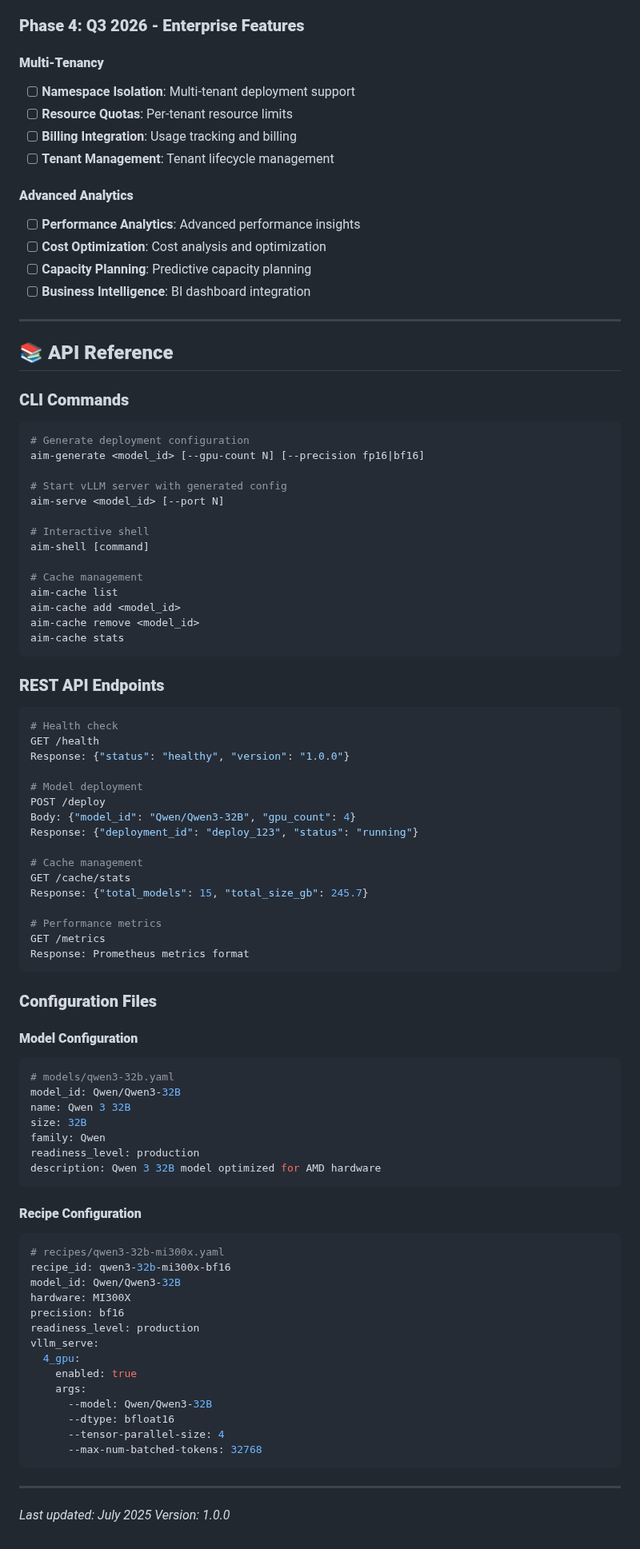
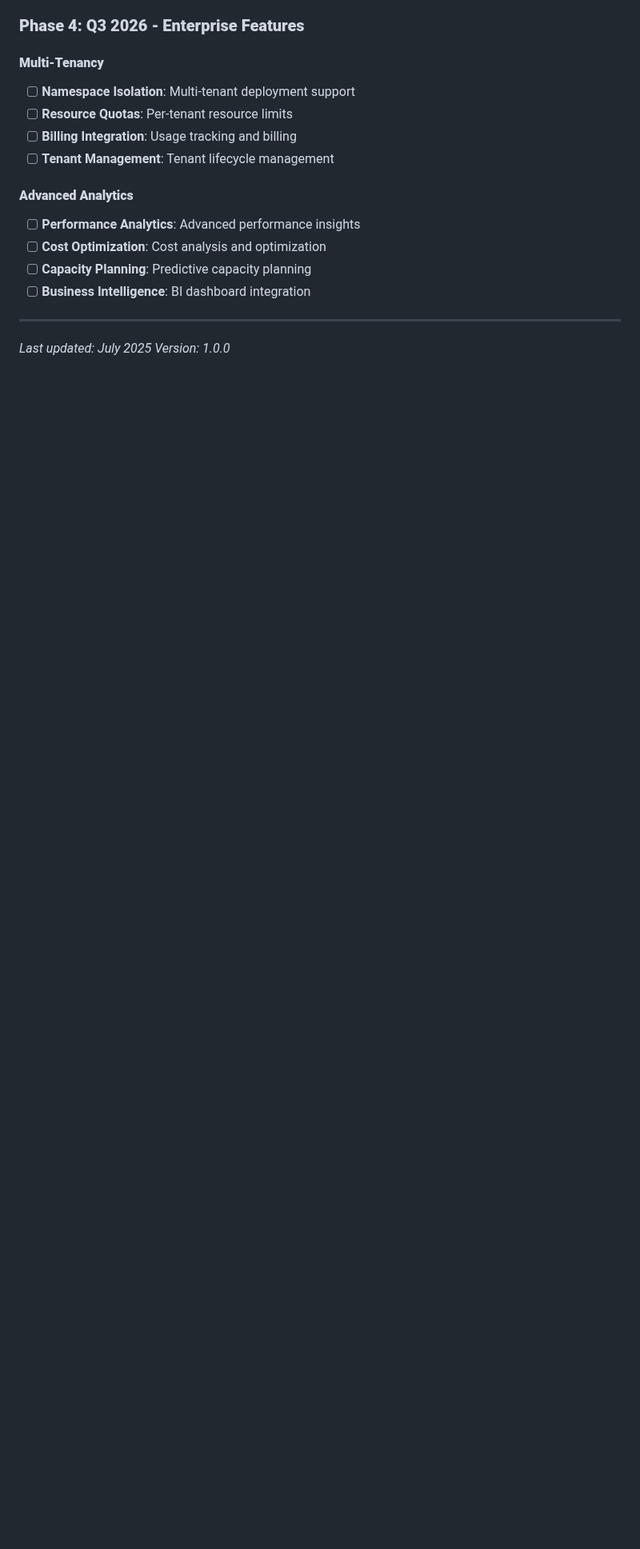
Before and after one commit to Yu-amd/aim-engine, a Markdown page: AIM_ENGINE_OVERVIEW.md, the part around the change. Shown at 80% size. Rendered like a GitHub page; blank space fills up the shorter version.

Commit message:
remove sections

````diff
--- a/AIM_ENGINE_OVERVIEW.md
+++ b/AIM_ENGINE_OVERVIEW.md
@@ -566,79 +566,5 @@ spec:
 
 ---
 
-## 📚 **API Reference**
-
-### **CLI Commands**
-
-```bash
-# Generate deployment configuration
-aim-generate <model_id> [--gpu-count N] [--precision fp16|bf16]
-
-# Start vLLM server with generated config
-aim-serve <model_id> [--port N]
-
-# Interactive shell
-aim-shell [command]
-
-# Cache management
-aim-cache list
-aim-cache add <model_id>
-aim-cache remove <model_id>
-aim-cache stats
-```
-
-### **REST API Endpoints**
-
-```python
-# Health check
-GET /health
-Response: {"status": "healthy", "version": "1.0.0"}
-
-# Model deployment
-POST /deploy
-Body: {"model_id": "Qwen/Qwen3-32B", "gpu_count": 4}
-Response: {"deployment_id": "deploy_123", "status": "running"}
-
-# Cache management
-GET /cache/stats
-Response: {"total_models": 15, "total_size_gb": 245.7}
-
-# Performance metrics
-GET /metrics
-Response: Prometheus metrics format
-```
-
-### **Configuration Files**
-
-#### **Model Configuration**
-```yaml
-# models/qwen3-32b.yaml
-model_id: Qwen/Qwen3-32B
-name: Qwen 3 32B
-size: 32B
-family: Qwen
-readiness_level: production
-description: Qwen 3 32B model optimized for AMD hardware
-```
-
-#### **Recipe Configuration**
-```yaml
-# recipes/qwen3-32b-mi300x.yaml
-recipe_id: qwen3-32b-mi300x-bf16
-model_id: Qwen/Qwen3-32B
-hardware: MI300X
-precision: bf16
-readiness_level: production
-vllm_serve:
-  4_gpu:
-    enabled: true
-    args:
-      --model: Qwen/Qwen3-32B
-      --dtype: bfloat16
-      --tensor-parallel-size: 4
-      --max-num-batched-tokens: 32768
-```
----
-
 *Last updated: July 2025*
 *Version: 1.0.0*
````
